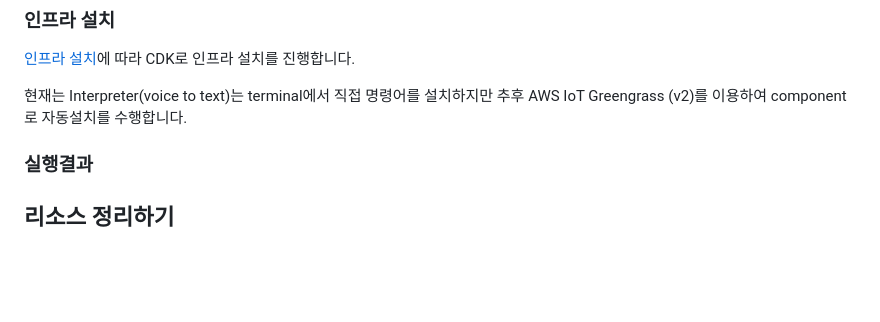
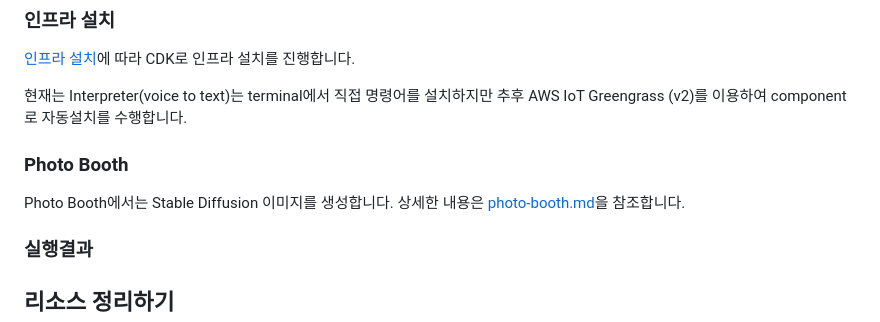
Before and after one commit to kyopark2014/demo-robo-soulmate, a Markdown page: README.md, the part around the change. Rendered like a GitHub page; blank space fills up the shorter version.

```diff
--- a/README.md
+++ b/README.md
@@ -32,6 +32,9 @@
 
 현재는 Interpreter(voice to text)는 terminal에서 직접 명령어를 설치하지만 추후 AWS IoT Greengrass (v2)를 이용하여 component로 자동설치를 수행합니다.
 
+### Photo Booth
+
+Photo Booth에서는 Stable Diffusion 이미지를 생성합니다. 상세한 내용은 [photo-booth.md](./photo-booth.md)을 참조합니다.
 
 ### 실행결과
 
```
